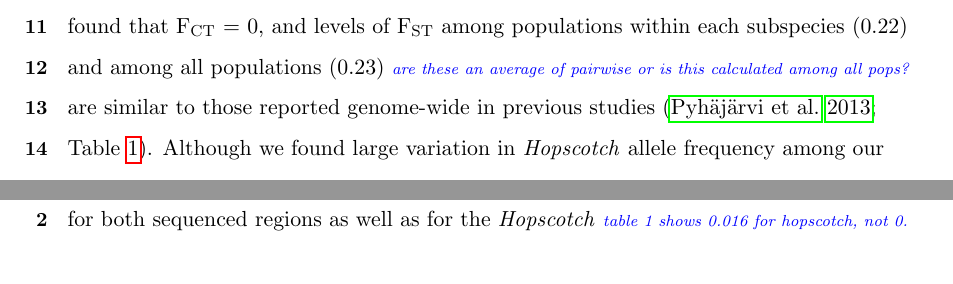
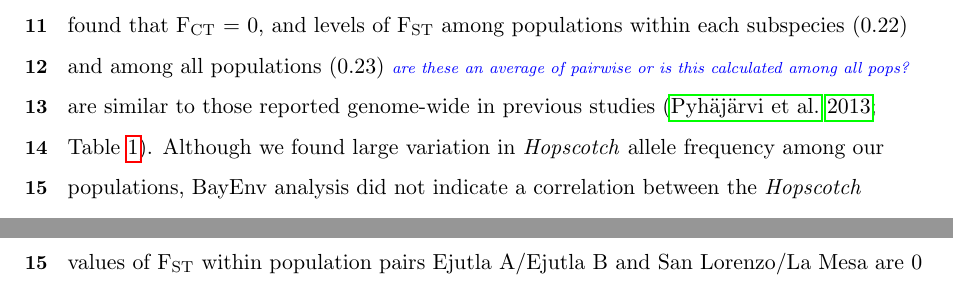
Before and after one commit to lvann/tb1, a LaTeX document (manuscript.tex): two parts of pages 11 and 13 of 37 before the commit and two parts of pages 11 and 12 of 37 after it, joined at a grey line, cut so that both start at the same text. Compiled offline with pdfLaTeX.

Commit message:
Formatting

```diff
--- a/manuscript.tex
+++ b/manuscript.tex
@@ -131,6 +131,8 @@ Tillering index data for each genotypic class did not meet the criteria for a re
 Genotype of the \emph{Hopscotch} insertion was confirmed with two PCRs for 837 individuals. Among the 247 maize landrace accessions genotyped, all but eight were homozygous for the presence of the insertion (Table~S1 and Table~S2). Within our \emph{parviglumis} and \emph{mexicana} samples we found the \emph{Hopscotch} insertion segregating in 37 and 4 populations, respectively, and at highest frequency in the states of Jalisco, Colima, and Michoac\'{a}n in central-western Mexico (Fig. \ref{Fig1Map}).
 %We examined Hardy-Weinberg equilibrium in a total of 14 populations (10 \emph{parviglumis} and 4 \emph{mexicana}) with more than 8 individuals sampled per population. Three populations (RIMPA0073, RIMPA0093, and RIMPA0158) show evidence of deviations from expected genotype frequencies under the assumptions of HWE (p$<$0.05). \mbh{Jeff mentioned this needs to be fully reported in a supplementary table; alternatively we can just delete the result since we do not interpret or use it later in the manuscript.}
 
+Using our \emph{Hopscotch} genotyping, we calculated differentiation between populations (F\textsubscript{ST}) and subspecies (F\textsubscript{CT}) for populations in which we sampled 8 or more alleles. We found that F\textsubscript{CT} = 0, and levels of F\textsubscript{ST} among populations within each subspecies (0.22) and among all populations (0.23) \jri{are these an average of pairwise or is this calculated among all pops?} are similar to those reported genome-wide in previous studies (\citealt{Pyhajarvi2013}; Table \ref{Table1Fst}). Although we found large variation in \emph{Hopscotch} allele frequency among our populations, BayEnv analysis did not indicate a correlation between the \emph{Hopscotch} insertion and environmental variables (all Bayes Factors $<$ 1; Table~S3).
+
 %Figure 1 Map
 %--------------------------------------------
 \begin{SCfigure}[][t!]
@@ -139,8 +141,6 @@ Genotype of the \emph{Hopscotch} insertion was confirmed with two PCRs for 837 i
     \caption{Map showing the frequency of the \emph{Hopscotch} allele in populations of \emph{parviglumis} where we sampled more than 6 individuals. Size of circles reflects number of alleles sampled. }
 \end{SCfigure}
 %--------------------------------------------
-
-Using our \emph{Hopscotch} genotyping, we calculated differentiation between populations (F\textsubscript{ST}) and subspecies (F\textsubscript{CT}) for populations in which we sampled 8 or more alleles. We found that F\textsubscript{CT} = 0, and levels of F\textsubscript{ST} among populations within each subspecies (0.22) and among all populations (0.23) \jri{are these an average of pairwise or is this calculated among all pops?} are similar to those reported genome-wide in previous studies (\citealt{Pyhajarvi2013}; Table \ref{Table1Fst}). Although we found large variation in \emph{Hopscotch} allele frequency among our populations, BayEnv analysis did not indicate a correlation between the \emph{Hopscotch} insertion and environmental variables (all Bayes Factors $<$ 1; Table~S3).
 
 % Table 1
 \begin{table}[htbp]
```
Also changed, not shown: manuscript.pdf, 3 other files.
